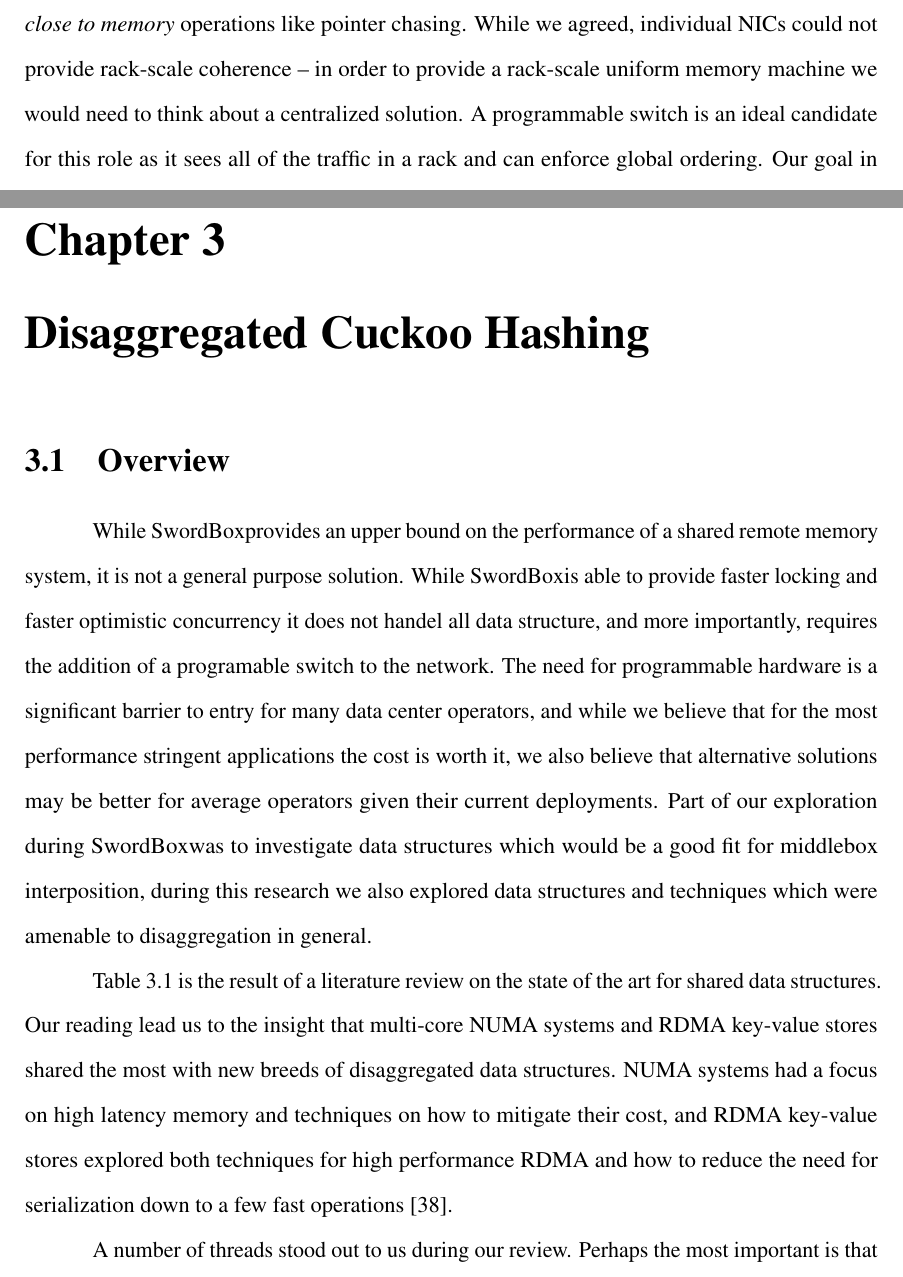
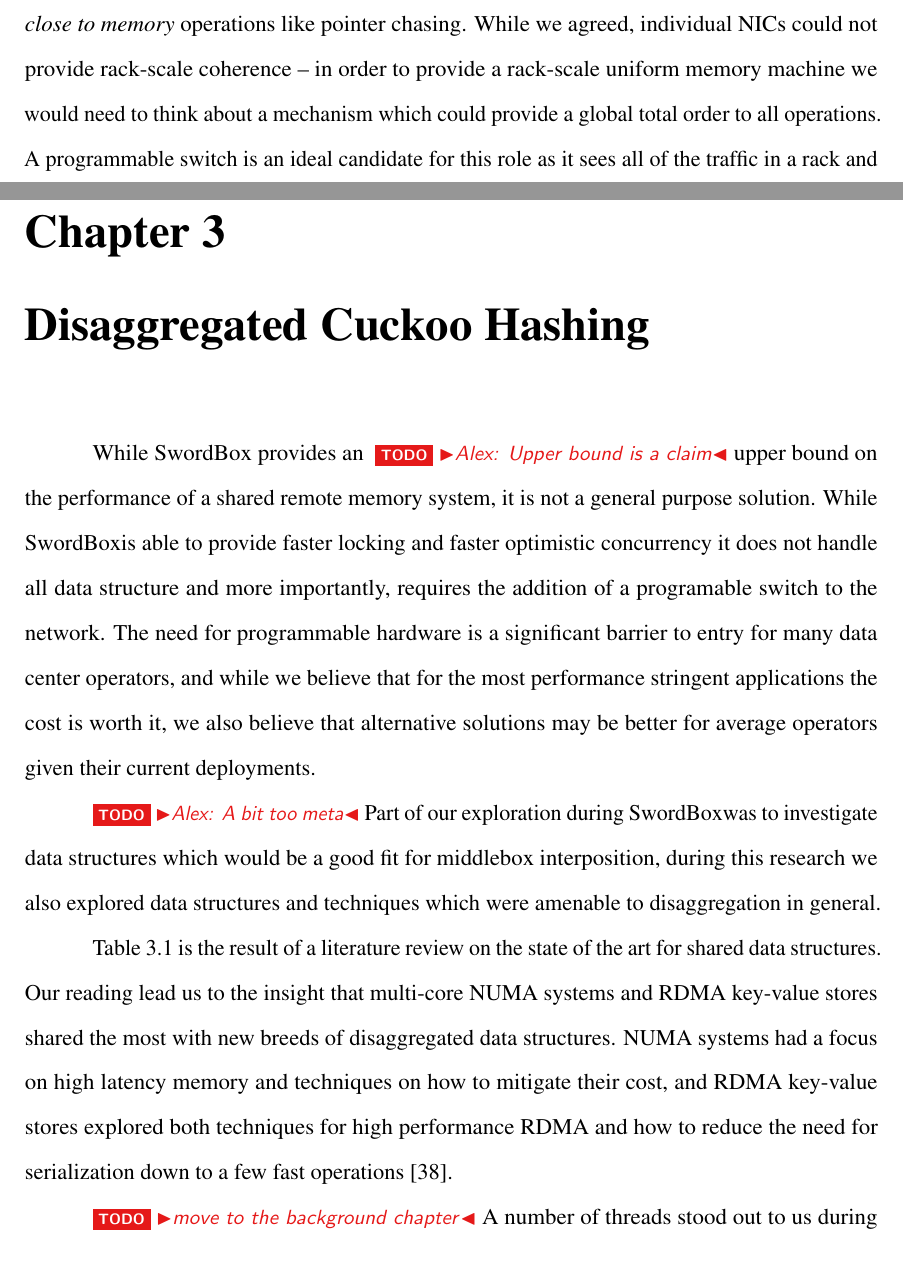
Before and after one commit to wantonsolutions/Thesis, a LaTeX thesis (thesis.tex): two parts of pages 29 and 30 of 43, joined at a grey line, cut so that both start at the same text. Compiled offline with pdfLaTeX.

Commit message:
added more of alexes notes to the thesis

```diff
--- a/thesis.tex
+++ b/thesis.tex
@@ -642,11 +640,11 @@ rather than a CPU, prior projects like Clio~\cite{clio}, SuperNIC~\cite{supernic
 Prism~\cite{prism} suggested that network functions were a good fit for smartNICs and that they
 could be used to implement \textit{close to memory} operations like pointer chasing. While we
 agreed, individual NICs could not provide rack-scale coherence -- in order to provide a rack-scale
-uniform memory machine we would need to think about a centralized solution. A programmable switch is
-an ideal candidate for this role as it sees all of the traffic in a rack and can enforce global
-ordering. Our goal in this project was to design a system which could provide a full upper bound on
-the performance achievable by a disaggregated shared memory system as a benchmark for future systems
-to compare to.
+uniform memory machine we would need to think about a mechanism which could provide a global total
+order to all operations. A programmable switch is an ideal candidate for this role as it sees all of
+the traffic in a rack and can enforce global ordering. Our goal in this project was to design a
+system which could provide a full upper bound on the performance achievable by a disaggregated
+shared memory system as a benchmark for future systems to compare to.
 
 
 \input{swordbox/intro}
@@ -660,18 +658,21 @@ to compare to.
 
 \chapter{Disaggregated Cuckoo Hashing}
 \label{chap:rcuckoo}
-\section{Overview}
 
-While \sword provides an upper bound on the performance of a shared remote memory system, it is not
-a general purpose solution. While \sword is able to provide faster locking and faster optimistic
-concurrency it does not handel all data structure, and more importantly, requires the addition of a
-programable switch to the network. The need for programmable hardware is a significant barrier to
-entry for many data center operators, and while we believe that for the most performance stringent
-applications the cost is worth it, we also believe that alternative solutions may be better for
-average operators given their current deployments. Part of our exploration during \sword was to
-investigate data structures which would be a good fit for middlebox interposition, during this
-research we also explored data structures and techniques which were amenable to disaggregation in
-general.
+While {\sword} provides an \todo{Alex: Upper bound is a claim} upper bound on the performance of a
+shared remote memory system, it is not a general purpose solution. While \sword is able to provide
+faster locking and faster optimistic concurrency it does not handle all data structure and more
+importantly, requires the addition of a programable switch to the network. The need for programmable
+hardware is a significant barrier to entry for many data center operators, and while we believe that
+for the most performance stringent applications the cost is worth it, we also believe that
+alternative solutions may be better for average operators given their current deployments.
+%%
+
+\todo{Alex: A bit too meta}
+Part of
+our exploration during \sword was to investigate data structures which would be a good fit for
+middlebox interposition, during this research we also explored data structures and techniques which
+were amenable to disaggregation in general.
 
 
 \begin{table}[h]
@@ -715,6 +716,7 @@ high latency memory and techniques on how to mitigate their cost, and RDMA key-v
 explored both techniques for high performance RDMA and how to reduce the need for serialization down
 to a few fast operations~\cite{cuckoo-improvements}.
 
+\todo{move to the background chapter}
 A number of threads stood out to us during our review. Perhaps the most important is that data
 locality can dramatically improve performance~\cite{farm}. One of the biggest performance killers
 are the additional round trips required to resolve indirect pointers. A common design pattern in
```
Also changed, not shown: thesis.tex (16 more changed lines).
